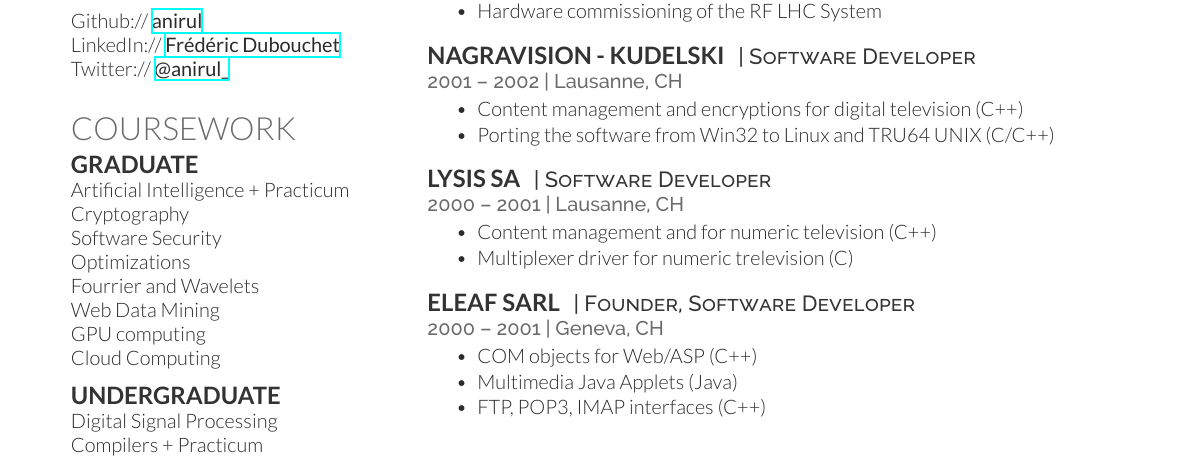
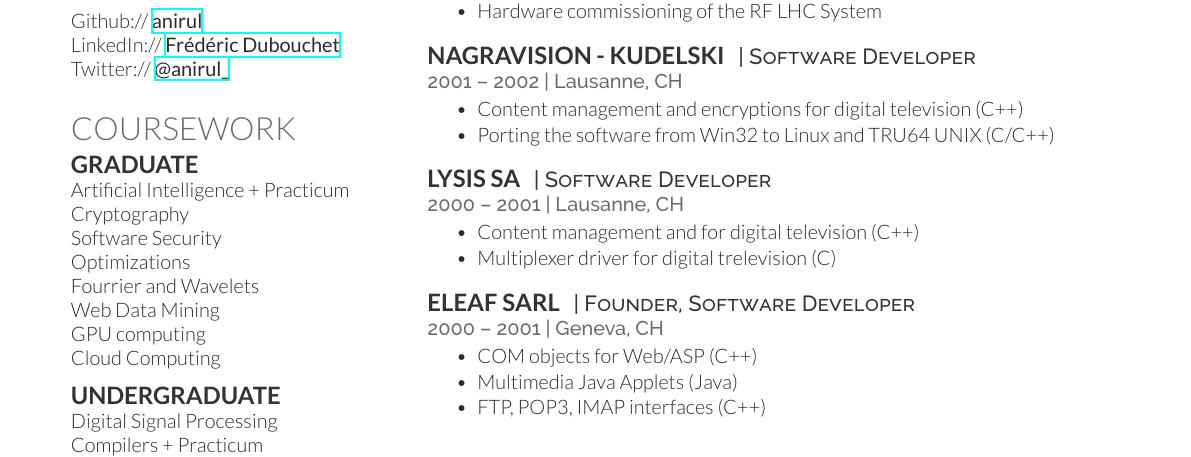
Before and after one commit to anirul/CurriculumVitae, a LaTeX CV (FredericDubouchetCV.tex): part of the page, cut so that both start at the same text. Compiled offline with XeLaTeX.

Commit message:
numeric -> digital

```diff
--- a/FredericDubouchetCV.tex
+++ b/FredericDubouchetCV.tex
@@ -221,8 +221,8 @@
 
 \location{2000 – 2001 | Lausanne, CH}
 \begin{tightitemize}
-\item Content management and for numeric television (C++)
-\item Multiplexer driver for numeric trelevision (C)
+\item Content management and for digital television (C++)
+\item Multiplexer driver for digital trelevision (C)
 \end{tightitemize}
 
 \sectionspace % Some whitespace after the section
```
